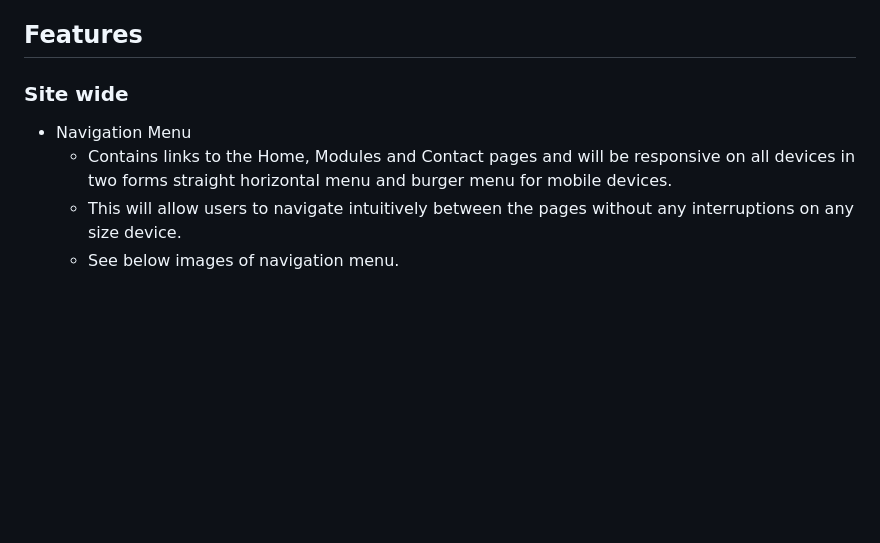
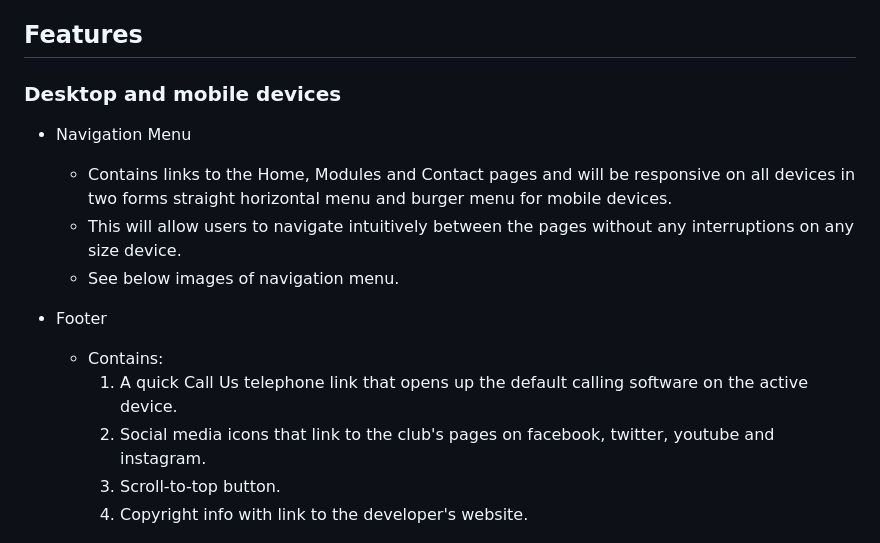
Before and after one commit to jjsemaan/paraBIMkidsProject, a Markdown page: README.md, the part around the change. GitHub-like rendering; blank space fills up the shorter version.

Commit message:
Add footer info to readme.

```diff
--- a/README.md
+++ b/README.md
@@ -30,12 +30,19 @@
 
 ## Features
 
-### Site wide
+### Desktop and mobile devices
 
 * Navigation Menu
   * Contains links to the Home, Modules and Contact pages and will be responsive on all devices in two forms straight horizontal menu and burger menu for mobile devices.
   * This will allow users to navigate intuitively between the pages without any interruptions on any size device.
   * See below images of navigation menu.
+
+* Footer
+  * Contains:
+    1. A quick Call Us telephone link that opens up the default calling software on the active device.
+    2. Social media icons that link to the club's pages on facebook, twitter, youtube and instagram.
+    3. Scroll-to-top button.
+    4. Copyright info with link to the developer's website.
 
 ![Nav Menu](assets/images/navigation.jpg)
 
```
